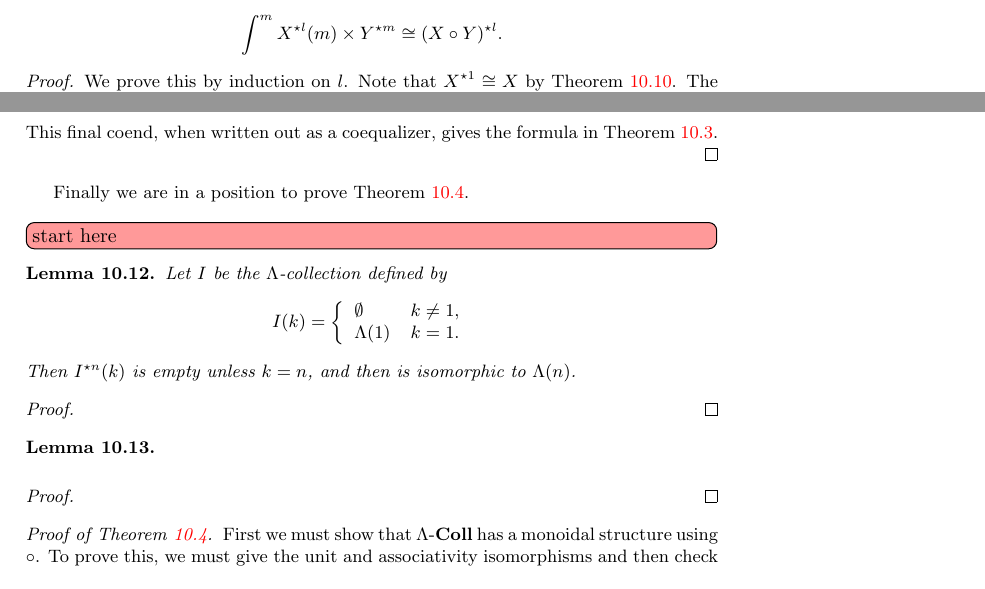
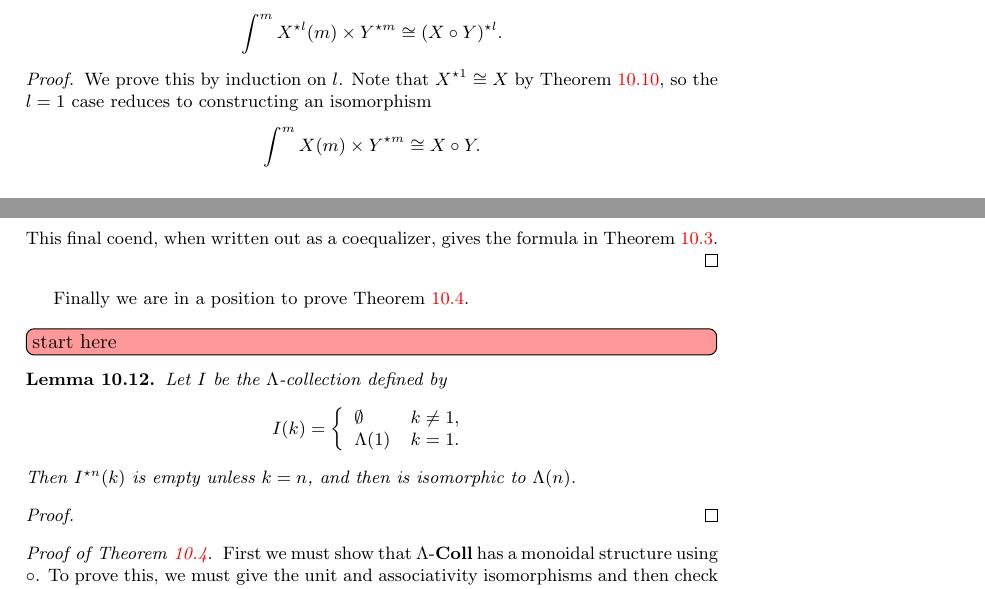
Before and after one commit to nickgurski/action_operads, a LaTeX document (paper/operads_paper-v2.tex, which reads paper/v2p2.tex): two parts of pages 46 and 47 of 97, joined at a grey line, cut so that both start at the same text. Compiled offline with pdfLaTeX.

Commit message:
a couple updates before dept meeting

```diff
--- a/paper/v2p2.tex
+++ b/paper/v2p2.tex
@@ -916,7 +916,11 @@ We are now ready for the abstract description of the substitution tensor product
   \]
 \end{prop}
 \begin{proof}
-We prove this by induction on $l$. Note that $X^{\star 1} \cong X$ by \cref{rem:yoneda-coend}.
+We prove this by induction on $l$.
+Note that $X^{\star 1} \cong X$ by \cref{rem:yoneda-coend}, so the $l=1$ case reduces to constructing an isomorphism
+\[
+  \int^{m} X(m) \times Y^{\star m} \cong X \circ Y.
+\]
 The coend $\int^{n} X(n) \times Y^{\star n}(k)$ can be expanded as follows, using \cref{rem:nfold-DC}, the fact that $A \times -$ preserves colimits for any $A$, and the Fubini theorem for coends\ngnote{ref here}.
 \begin{align*}
 \int^{n} X(n) \times Y^{\star n}(k) & \cong \int^{n} X(n) \times \left( \int^{k_{1}+ \cdots + k_{n}=k } Y(k_{1}) \times \cdots \times Y(k_{n}) \times \Lambda(k) \right) \\
@@ -938,13 +942,6 @@ I(k) = \left\{ \begin{array}{lr}
 \end{array} \right.
 \]
 Then $I^{\star n} (k)$ is empty unless $k=n$, and then is isomorphic to $\Lambda(n)$.
-\end{lem}
-\begin{proof}
-
-\end{proof}
-
-\begin{lem}\label{lem:star-of-circle}
-$
 \end{lem}
 \begin{proof}
 
```
Also changed, not shown: paper/operads_paper-v2.pdf.
